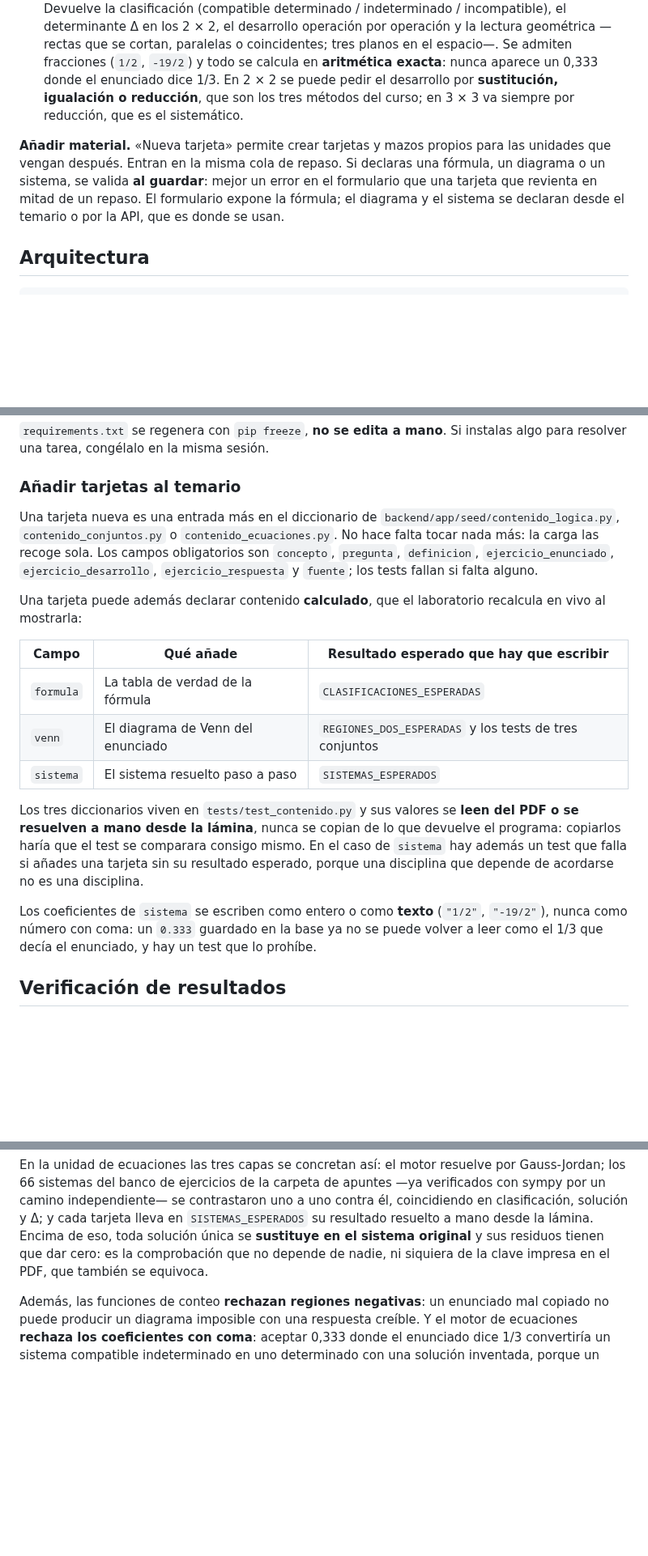
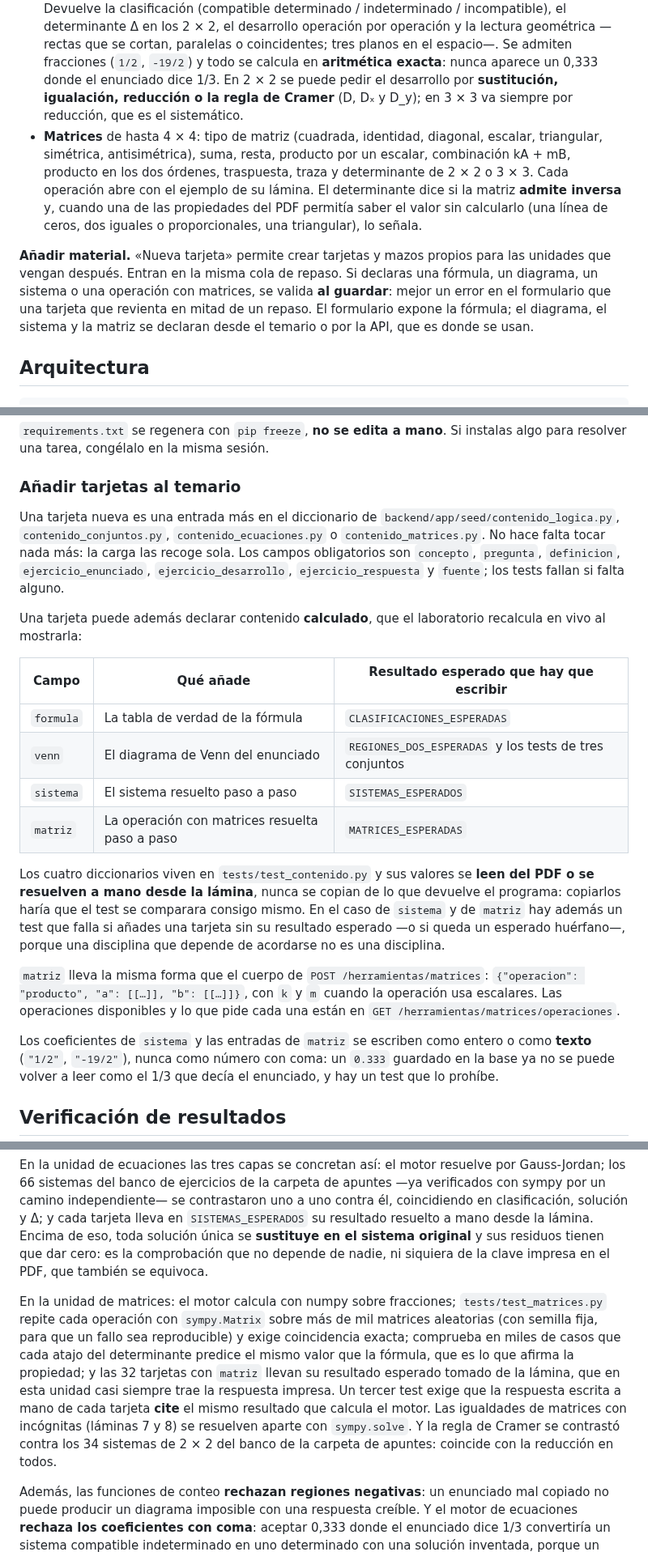
Before and after one commit to NicolasAndresCL/lab-algebra, a Markdown page: README.md, 3 parts joined by grey strips. Shown at 81% size. Rendered like a GitHub page; blank space fills up the shorter version.

```diff
--- a/README.md
+++ b/README.md
@@ -174,15 +189,23 @@ definición. Esta es la vista para repasar la víspera de la prueba.
   paralelas o coincidentes; tres planos en el espacio—. Se admiten fracciones
   (`1/2`, `-19/2`) y todo se calcula en **aritmética exacta**: nunca aparece un
   0,333 donde el enunciado dice 1/3. En 2 × 2 se puede pedir el desarrollo por
-  **sustitución, igualación o reducción**, que son los tres métodos del curso;
+  **sustitución, igualación, reducción o la regla de Cramer** (D, Dₓ y D_y);
   en 3 × 3 va siempre por reducción, que es el sistemático.
+- **Matrices** de hasta 4 × 4: tipo de matriz (cuadrada, identidad, diagonal,
+  escalar, triangular, simétrica, antisimétrica), suma, resta, producto por un
+  escalar, combinación kA + mB, producto en los dos órdenes, traspuesta, traza
+  y determinante de 2 × 2 o 3 × 3. Cada operación abre con el ejemplo de su
+  lámina. El determinante dice si la matriz **admite inversa** y, cuando una de
+  las propiedades del PDF permitía saber el valor sin calcularlo (una línea de
+  ceros, dos iguales o proporcionales, una triangular), lo señala.
 
 **Añadir material.** «Nueva tarjeta» permite crear tarjetas y mazos propios
 para las unidades que vengan después. Entran en la misma cola de repaso. Si
-declaras una fórmula, un diagrama o un sistema, se valida **al guardar**: mejor
-un error en el formulario que una tarjeta que revienta en mitad de un repaso.
-El formulario expone la fórmula; el diagrama y el sistema se declaran desde el
-temario o por la API, que es donde se usan.
+declaras una fórmula, un diagrama, un sistema o una operación con matrices, se
+valida **al guardar**: mejor un error en el formulario que una tarjeta que
+revienta en mitad de un repaso. El formulario expone la fórmula; el diagrama,
+el sistema y la matriz se declaran desde el temario o por la API, que es donde
+se usan.
 
 ## Arquitectura
 
@@ -352,8 +400,8 @@ instalas algo para resolver una tarea, congélalo en la misma sesión.
 ### Añadir tarjetas al temario
 
 Una tarjeta nueva es una entrada más en el diccionario de
-`backend/app/seed/contenido_logica.py`, `contenido_conjuntos.py` o
-`contenido_ecuaciones.py`. No hace falta tocar nada más: la carga las recoge
+`backend/app/seed/contenido_logica.py`, `contenido_conjuntos.py`,
+`contenido_ecuaciones.py` o `contenido_matrices.py`. No hace falta tocar nada más: la carga las recoge
 sola. Los campos obligatorios son `concepto`, `pregunta`, `definicion`,
 `ejercicio_enunciado`, `ejercicio_desarrollo`, `ejercicio_respuesta` y
 `fuente`; los tests fallan si falta alguno.
@@ -366,15 +414,23 @@ recalcula en vivo al mostrarla:
 | `formula` | La tabla de verdad de la fórmula | `CLASIFICACIONES_ESPERADAS` |
 | `venn` | El diagrama de Venn del enunciado | `REGIONES_DOS_ESPERADAS` y los tests de tres conjuntos |
 | `sistema` | El sistema resuelto paso a paso | `SISTEMAS_ESPERADOS` |
+| `matriz` | La operación con matrices resuelta paso a paso | `MATRICES_ESPERADAS` |
 
-Los tres diccionarios viven en `tests/test_contenido.py` y sus valores se
+Los cuatro diccionarios viven en `tests/test_contenido.py` y sus valores se
 **leen del PDF o se resuelven a mano desde la lámina**, nunca se copian de lo
 que devuelve el programa: copiarlos haría que el test se comparara consigo
-mismo. En el caso de `sistema` hay además un test que falla si añades una
-tarjeta sin su resultado esperado, porque una disciplina que depende de
-acordarse no es una disciplina.
+mismo. En el caso de `sistema` y de `matriz` hay además un test que falla si
+añades una tarjeta sin su resultado esperado —o si queda un esperado
+huérfano—, porque una disciplina que depende de acordarse no es una
+disciplina.
 
-Los coeficientes de `sistema` se escriben como entero o como **texto**
+`matriz` lleva la misma forma que el cuerpo de `POST /herramientas/matrices`:
+`{"operacion": "producto", "a": [[…]], "b": [[…]]}`, con `k` y `m` cuando la
+operación usa escalares. Las operaciones disponibles y lo que pide cada una
+están en `GET /herramientas/matrices/operaciones`.
+
+Los coeficientes de `sistema` y las entradas de `matriz` se escriben como
+entero o como **texto**
 (`"1/2"`, `"-19/2"`), nunca como número con coma: un `0.333` guardado en la
 base ya no se puede volver a leer como el 1/3 que decía el enunciado, y hay un
 test que lo prohíbe.
@@ -404,6 +460,19 @@ original** y sus residuos tienen que dar cero: es la comprobación que no
 depende de nadie, ni siquiera de la clave impresa en el PDF, que también se
 equivoca.
 
+En la unidad de matrices: el motor calcula con numpy sobre fracciones;
+`tests/test_matrices.py` repite cada operación con `sympy.Matrix` sobre más de
+mil matrices aleatorias (con semilla fija, para que un fallo sea
+reproducible) y exige coincidencia exacta; comprueba en miles de casos que
+cada atajo del determinante predice el mismo valor que la fórmula, que es lo
+que afirma la propiedad; y las 32 tarjetas con `matriz` llevan su resultado
+esperado tomado de la lámina, que en esta unidad casi siempre trae la
+respuesta impresa. Un tercer test exige que la respuesta escrita a mano de cada
+tarjeta **cite** el mismo resultado que calcula el motor. Las igualdades de
+matrices con incógnitas (láminas 7 y 8) se resuelven aparte con `sympy.solve`.
+Y la regla de Cramer se contrastó contra los 34 sistemas de 2 × 2 del banco de
+la carpeta de apuntes: coincide con la reducción en todos.
+
 Además, las funciones de conteo **rechazan regiones negativas**: un enunciado
 mal copiado no puede producir un diagrama imposible con una respuesta creíble.
 Y el motor de ecuaciones **rechaza los coeficientes con coma**: aceptar 0,333
```
Also changed, not shown: other parts of README.md (+81 -23 lines), docs/capturas/01-mazos.png, docs/capturas/08-herramientas-matrices.png (added), docs/capturas/09-tarjeta-determinante.png (added).
